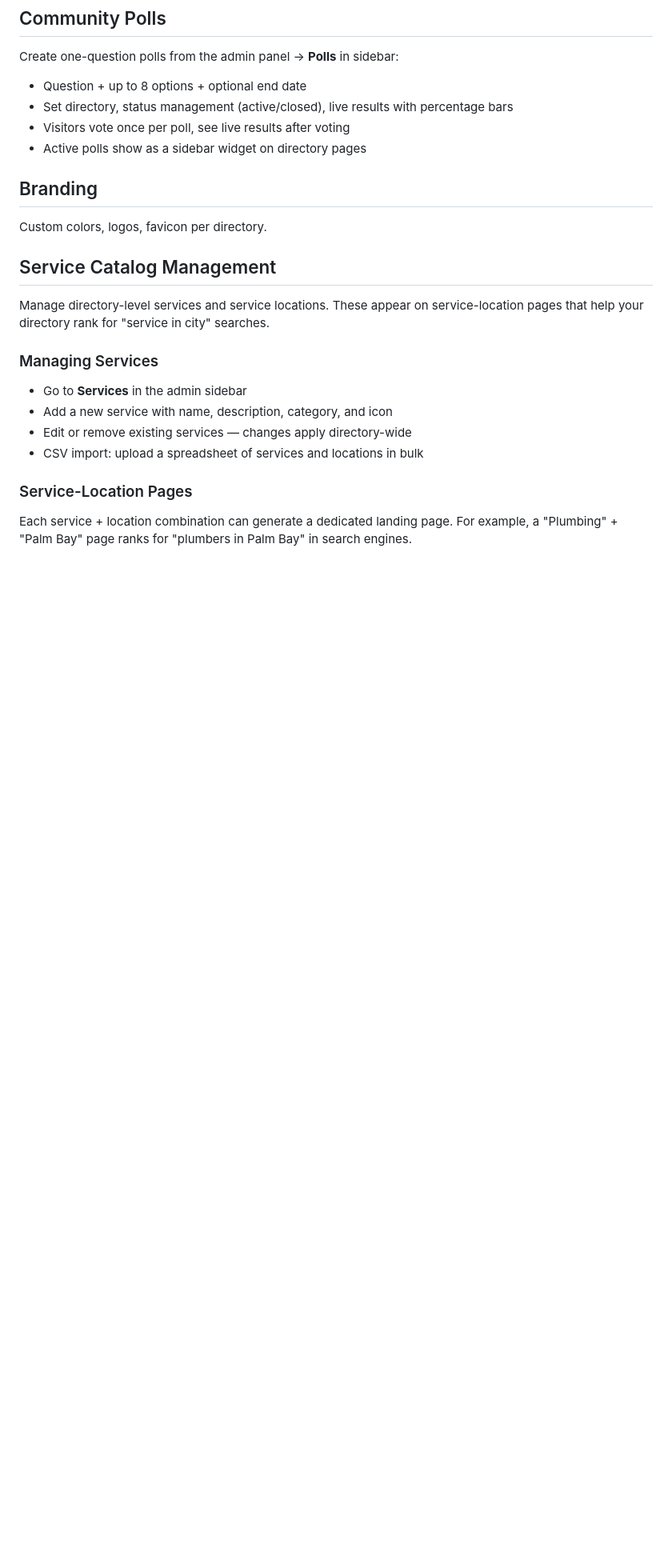
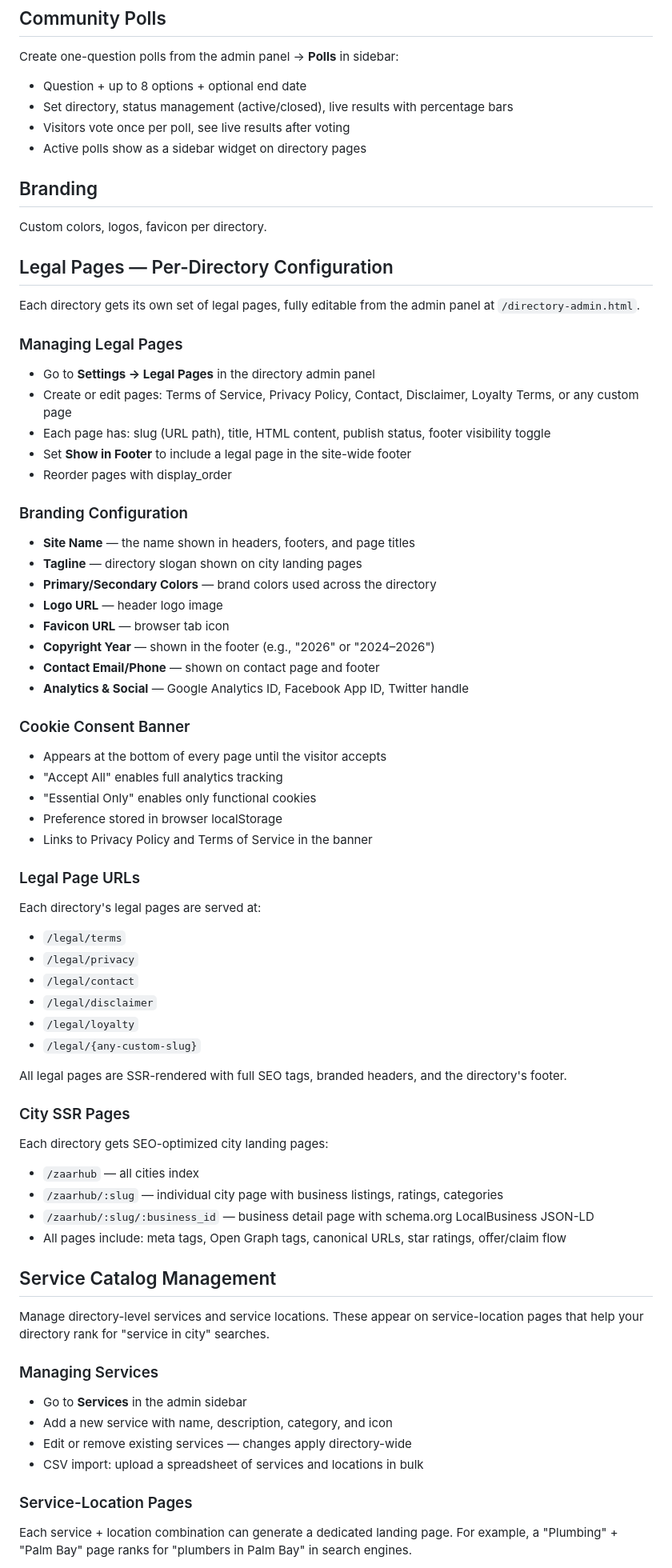
Before and after one commit to Swiftsoftware143/multi-directory, a Markdown page: docs/directory-admin-guide.md, the part around one of its changes. Shown at 80% size. Drawn GitHub-style; blank space fills up the shorter version.

```diff
--- a/docs/directory-admin-guide.md
+++ b/docs/directory-admin-guide.md
@@ -39,6 +64,52 @@ Create one-question polls from the admin panel → **Polls** in sidebar:
 
 ## Branding
 Custom colors, logos, favicon per directory.
+
+## Legal Pages — Per-Directory Configuration
+
+Each directory gets its own set of legal pages, fully editable from the admin panel at `/directory-admin.html`.
+
+### Managing Legal Pages
+- Go to **Settings → Legal Pages** in the directory admin panel
+- Create or edit pages: Terms of Service, Privacy Policy, Contact, Disclaimer, Loyalty Terms, or any custom page
+- Each page has: slug (URL path), title, HTML content, publish status, footer visibility toggle
+- Set **Show in Footer** to include a legal page in the site-wide footer
+- Reorder pages with display_order
+
+### Branding Configuration
+- **Site Name** — the name shown in headers, footers, and page titles
+- **Tagline** — directory slogan shown on city landing pages
+- **Primary/Secondary Colors** — brand colors used across the directory
+- **Logo URL** — header logo image
+- **Favicon URL** — browser tab icon
+- **Copyright Year** — shown in the footer (e.g., "2026" or "2024–2026")
+- **Contact Email/Phone** — shown on contact page and footer
+- **Analytics & Social** — Google Analytics ID, Facebook App ID, Twitter handle
+
+### Cookie Consent Banner
+- Appears at the bottom of every page until the visitor accepts
+- "Accept All" enables full analytics tracking
+- "Essential Only" enables only functional cookies
+- Preference stored in browser localStorage
+- Links to Privacy Policy and Terms of Service in the banner
+
+### Legal Page URLs
+Each directory's legal pages are served at:
+- `/legal/terms`
+- `/legal/privacy`
+- `/legal/contact`
+- `/legal/disclaimer`
+- `/legal/loyalty`
+- `/legal/{any-custom-slug}`
+
+All legal pages are SSR-rendered with full SEO tags, branded headers, and the directory's footer.
+
+### City SSR Pages
+Each directory gets SEO-optimized city landing pages:
+- `/zaarhub` — all cities index
+- `/zaarhub/:slug` — individual city page with business listings, ratings, categories
+- `/zaarhub/:slug/:business_id` — business detail page with schema.org LocalBusiness JSON-LD
+- All pages include: meta tags, Open Graph tags, canonical URLs, star ratings, offer/claim flow
 
 ## Service Catalog Management
 
```
Also changed, not shown: other parts of docs/directory-admin-guide.md (+28 -3 lines), docs/GAMIFICATION_ENGINE.md (+1 -1 lines), docs/business-owner-guide.md (+1 -1 lines).
